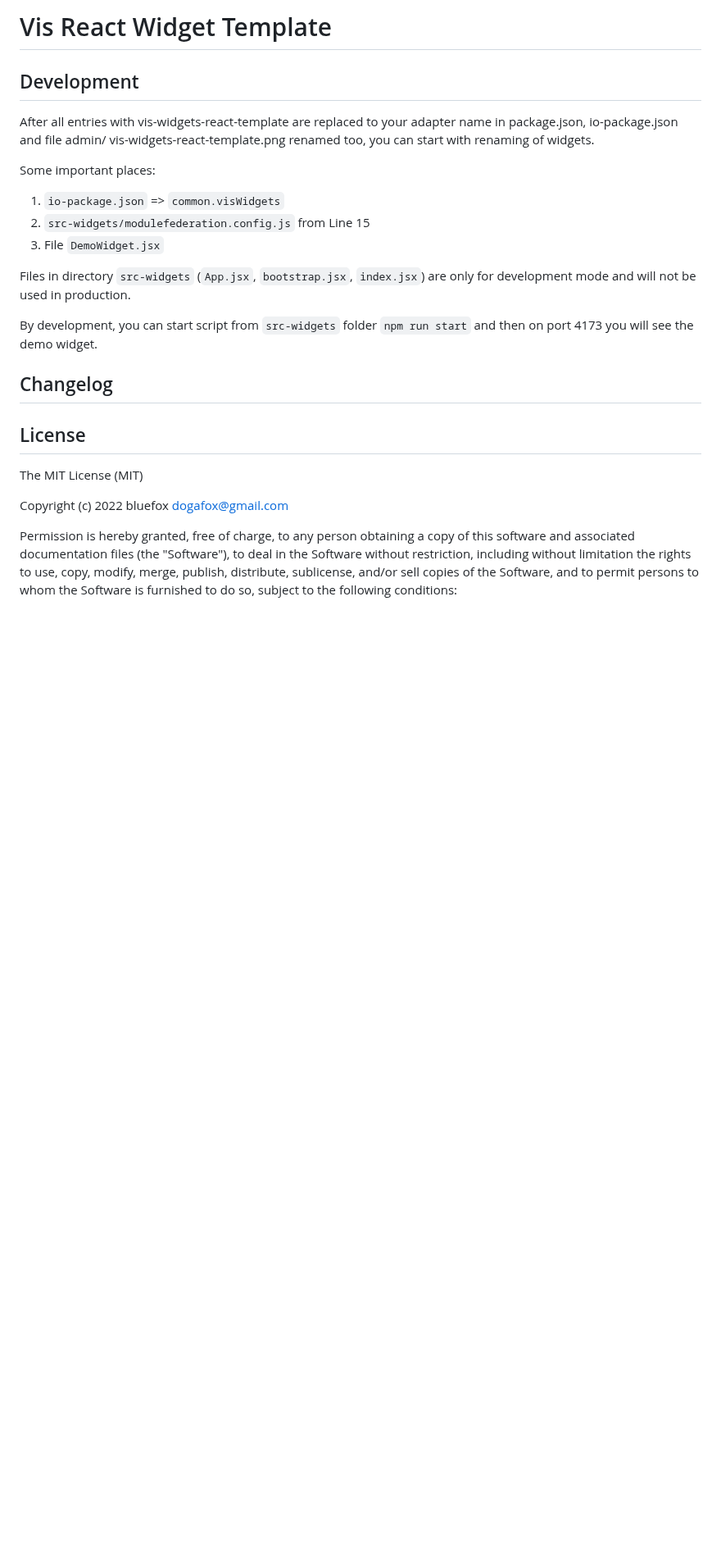
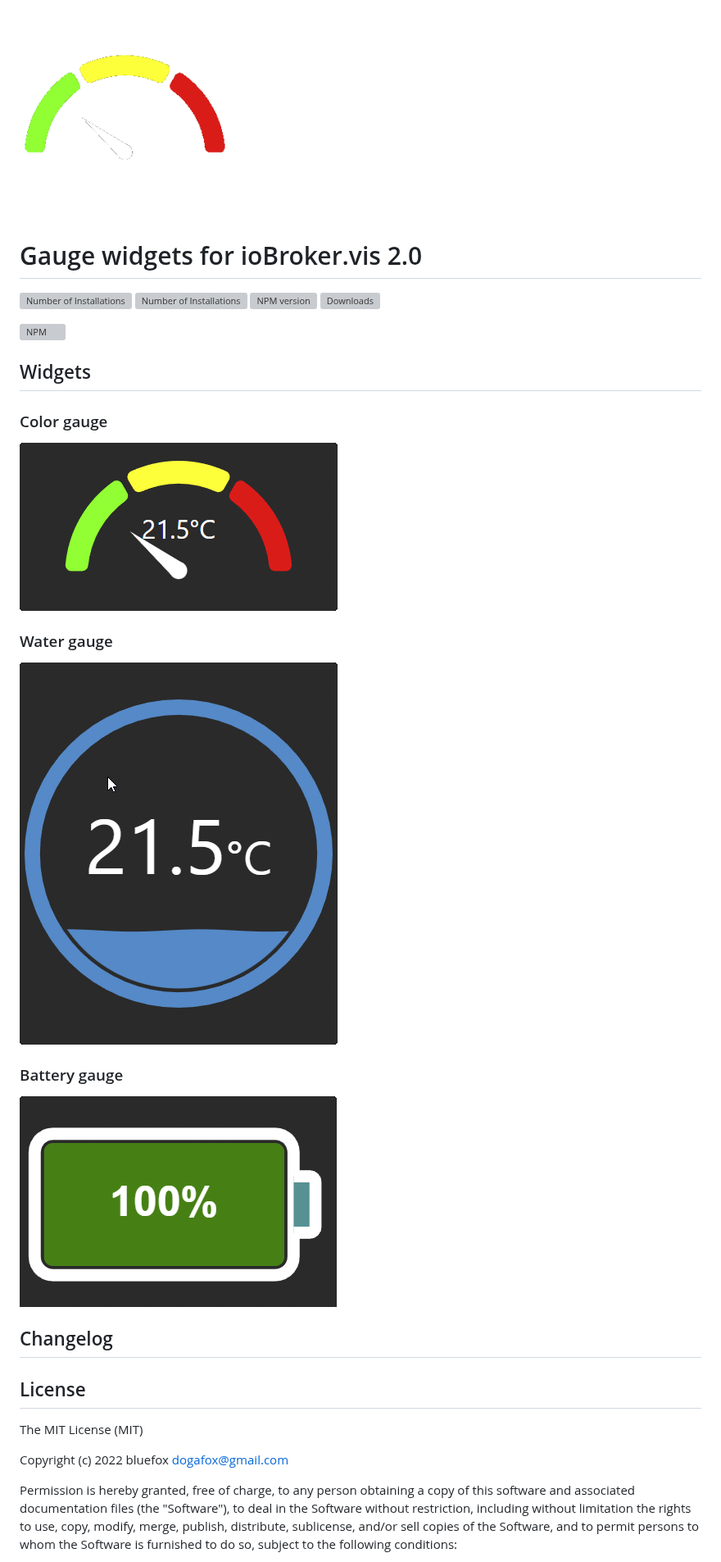
Before and after one commit to ioBroker/ioBroker.vis-2-widgets-gauges, a Markdown page: README.md, the part around the change. Shown at 82% size. Drawn GitHub-style; pictures changed too: admin/vis-2-widgets-gauges.png, img/battery-gauge.png (added), img/color-gauge.png (added); blank space fills up the shorter version; grey boxes are pictures that could not be loaded.

```diff
--- a/README.md
+++ b/README.md
@@ -1,17 +1,21 @@
-# Vis React Widget Template
+![Logo](admin/vis-2-widgets-gauges.png)
+# Gauge widgets for ioBroker.vis 2.0
 
-## Development
-After all entries with vis-widgets-react-template are replaced to your adapter name in package.json, io-package.json
-and file admin/ vis-widgets-react-template.png renamed too, you can start with renaming of widgets.
+![Number of Installations](http://iobroker.live/badges/vis-2-widgets-gauges-installed.svg) ![Number of Installations](http://iobroker.live/badges/vis-2-widgets-gauges-stable.svg) [![NPM version](http://img.shields.io/npm/v/iobroker.vis-2-widgets-gauges.svg)](https://www.npmjs.com/package/iobroker.vis-2-widgets-gauges)
+[![Downloads](https://img.shields.io/npm/dm/iobroker.vis-2-widgets-gauges.svg)](https://www.npmjs.com/package/iobroker.vis-2-widgets-gauges)
 
-Some important places:
-1. `io-package.json` => `common.visWidgets`
-2. `src-widgets/modulefederation.config.js` from Line 15
-3. File `DemoWidget.jsx`
+[![NPM](https://nodei.co/npm/iobroker.vis-2-widgets-gauges.png?downloads=true)](https://nodei.co/npm/iobroker.vis-2-widgets-gauges/)
 
-Files in directory `src-widgets` (`App.jsx`, `bootstrap.jsx`, `index.jsx`) are only for development mode and will not be used in production.
+## Widgets
+### Color gauge
+![Color gauge](img/color-gauge.png)
 
-By development, you can start script from `src-widgets` folder `npm run start` and then on port 4173 you will see the demo widget.
+### Water gauge
+![Water gauge](img/water-gauge.png)
+
+### Battery gauge
+![Battery gauge](img/battery-gauge.png)
+
 
 ## Changelog
 
```
Also changed, not shown: 6 other files.
